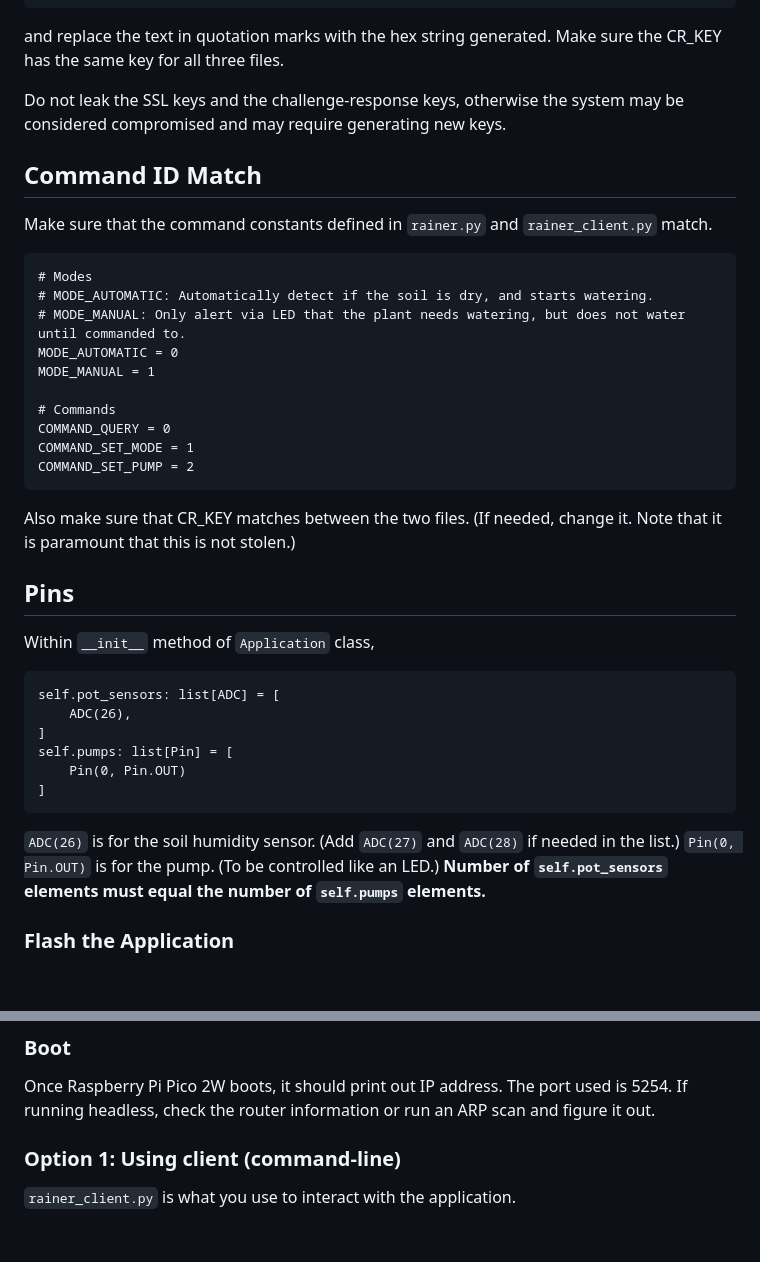
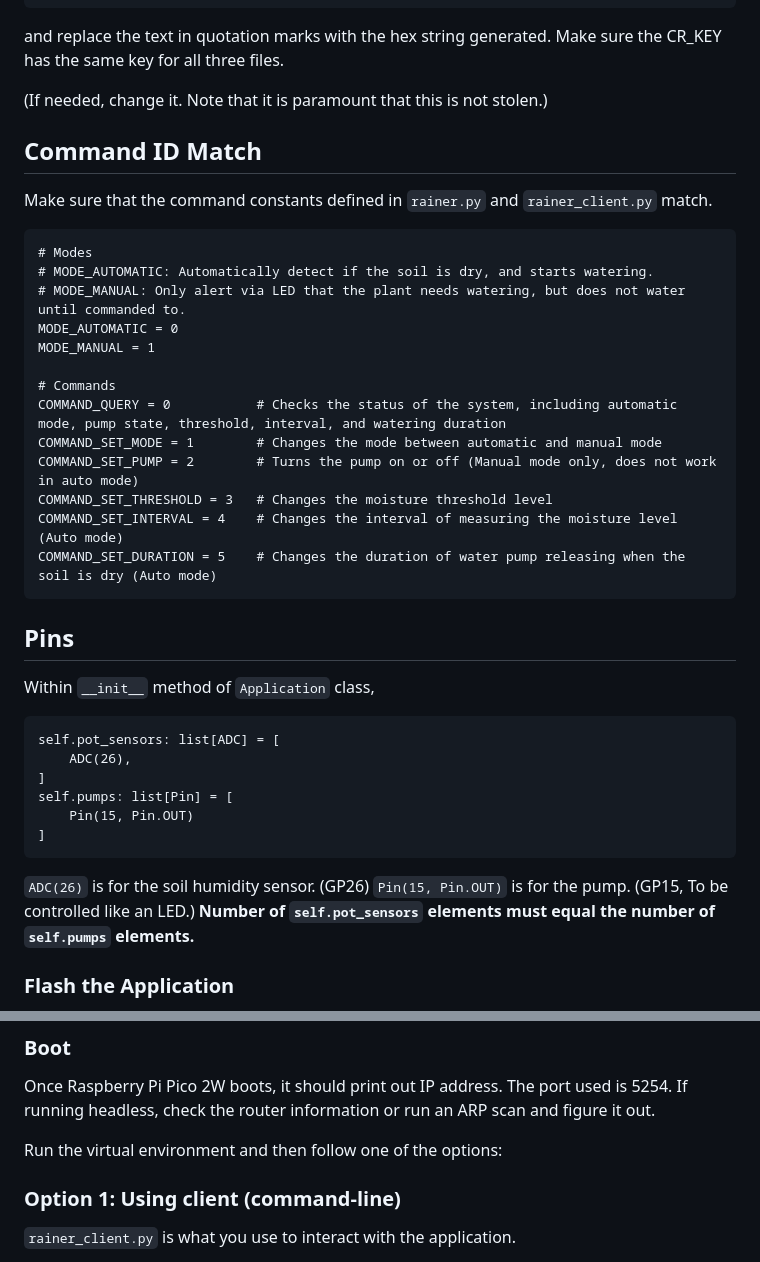
Before and after one commit to Ashley5478/EEEN30330_Project, a Markdown page: README.md, 2 parts joined by grey strips. Drawn GitHub-style; blank space fills up the shorter version.

````diff
--- a/README.md
+++ b/README.md
@@ -43,8 +43,7 @@ CR_KEY=bytes.fromhex("<PLEASE USE 'openssl rand -hex 32' IN YOUR COMMAND PROMPT
 ```
 and replace the text in quotation marks with the hex string generated. Make sure the CR_KEY has the same key for all three files.
 
-Do not leak the SSL keys and the challenge-response keys, otherwise the system may be considered compromised and may require generating new keys.
-
+(If needed, change it. Note that it is paramount that this is not stolen.)
 
 ## Command ID Match
 Make sure that the command constants defined in `rainer.py` and `rainer_client.py` match.
@@ -56,13 +55,13 @@ MODE_AUTOMATIC = 0
 MODE_MANUAL = 1
 
 # Commands
-COMMAND_QUERY = 0
-COMMAND_SET_MODE = 1
-COMMAND_SET_PUMP = 2
+COMMAND_QUERY = 0			# Checks the status of the system, including automatic mode, pump state, threshold, interval, and watering duration
+COMMAND_SET_MODE = 1		# Changes the mode between automatic and manual mode
+COMMAND_SET_PUMP = 2		# Turns the pump on or off (Manual mode only, does not work in auto mode)
+COMMAND_SET_THRESHOLD = 3	# Changes the moisture threshold level
+COMMAND_SET_INTERVAL = 4	# Changes the interval of measuring the moisture level (Auto mode)
+COMMAND_SET_DURATION = 5	# Changes the duration of water pump releasing when the soil is dry (Auto mode)
 ```
-
-Also make sure that CR_KEY matches between the two files.
-(If needed, change it. Note that it is paramount that this is not stolen.)
 
 ## Pins
 Within `__init__` method of `Application` class,
@@ -71,11 +70,11 @@ self.pot_sensors: list[ADC] = [
     ADC(26),
 ]
 self.pumps: list[Pin] = [
-    Pin(0, Pin.OUT)
+    Pin(15, Pin.OUT)
 ]
 ```
-`ADC(26)` is for the soil humidity sensor. (Add `ADC(27)` and `ADC(28)` if needed in the list.)
-`Pin(0, Pin.OUT)` is for the pump. (To be controlled like an LED.)
+`ADC(26)` is for the soil humidity sensor. (GP26)
+`Pin(15, Pin.OUT)` is for the pump. (GP15, To be controlled like an LED.)
 **Number of `self.pot_sensors` elements must equal the number of `self.pumps` elements.**
 
 ### Flash the Application
@@ -94,6 +93,7 @@ where `.ps1` file is used for Windows Powershell. Please use the appropriate fil
 Once Raspberry Pi Pico 2W boots, it should print out IP address. The port used is 5254.
 If running headless, check the router information or run an ARP scan and figure it out.
 
+Run the virtual environment and then follow one of the options:
 ### Option 1: Using client (command-line)
 `rainer_client.py` is what you use to interact with the application.
 
````
Also changed, not shown: other parts of README.md (+17 -0 lines).
